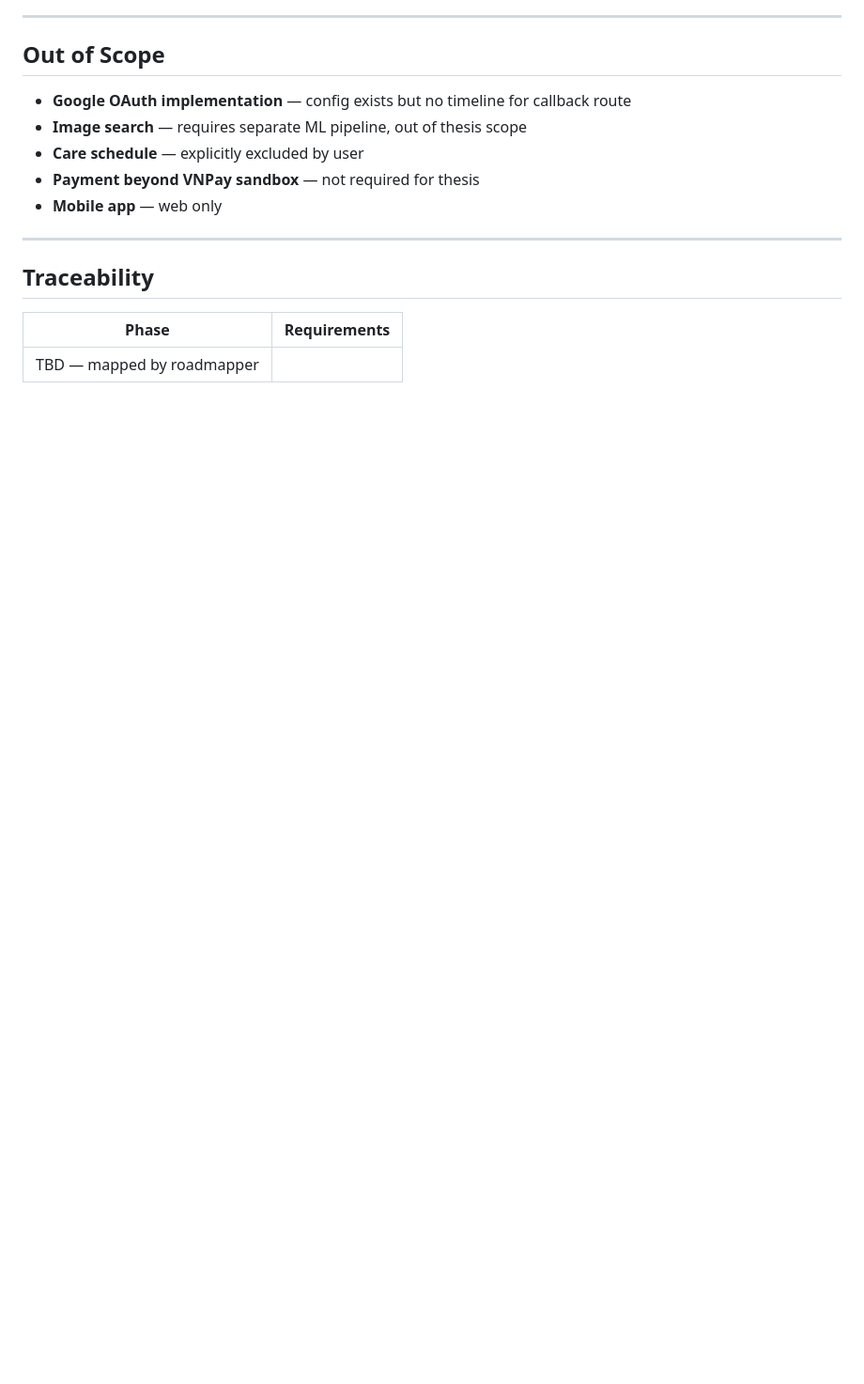
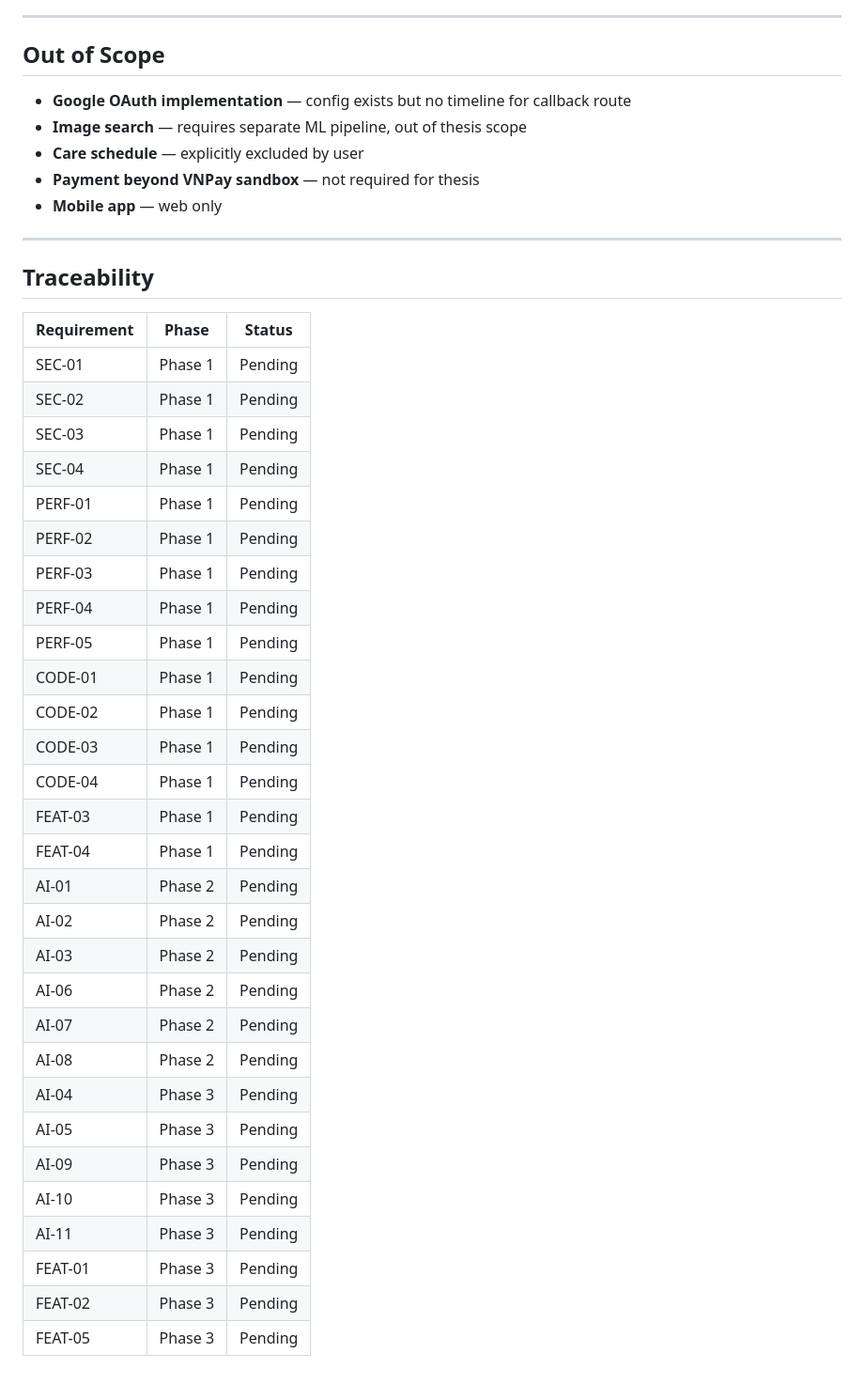
Before and after one commit to quangliz/Petshop, a Markdown page: .planning/REQUIREMENTS.md, the part around the change. Shown at 94% size. Rendered like a GitHub page; blank space fills up the shorter version.

```diff
--- a/.planning/REQUIREMENTS.md
+++ b/.planning/REQUIREMENTS.md
@@ -81,6 +81,34 @@ _Source: Codebase map + project questioning_
 
 ## Traceability
 
-| Phase | Requirements |
-|-------|-------------|
-| TBD — mapped by roadmapper | |
+| Requirement | Phase | Status |
+|-------------|-------|--------|
+| SEC-01 | Phase 1 | Pending |
+| SEC-02 | Phase 1 | Pending |
+| SEC-03 | Phase 1 | Pending |
+| SEC-04 | Phase 1 | Pending |
+| PERF-01 | Phase 1 | Pending |
+| PERF-02 | Phase 1 | Pending |
+| PERF-03 | Phase 1 | Pending |
+| PERF-04 | Phase 1 | Pending |
+| PERF-05 | Phase 1 | Pending |
+| CODE-01 | Phase 1 | Pending |
+| CODE-02 | Phase 1 | Pending |
+| CODE-03 | Phase 1 | Pending |
+| CODE-04 | Phase 1 | Pending |
+| FEAT-03 | Phase 1 | Pending |
+| FEAT-04 | Phase 1 | Pending |
+| AI-01 | Phase 2 | Pending |
+| AI-02 | Phase 2 | Pending |
+| AI-03 | Phase 2 | Pending |
+| AI-06 | Phase 2 | Pending |
+| AI-07 | Phase 2 | Pending |
+| AI-08 | Phase 2 | Pending |
+| AI-04 | Phase 3 | Pending |
+| AI-05 | Phase 3 | Pending |
+| AI-09 | Phase 3 | Pending |
+| AI-10 | Phase 3 | Pending |
+| AI-11 | Phase 3 | Pending |
+| FEAT-01 | Phase 3 | Pending |
+| FEAT-02 | Phase 3 | Pending |
+| FEAT-05 | Phase 3 | Pending |
```
Also changed, not shown: .planning/ROADMAP.md (added, +64 -0 lines), .planning/STATE.md (added, +17 -0 lines).
